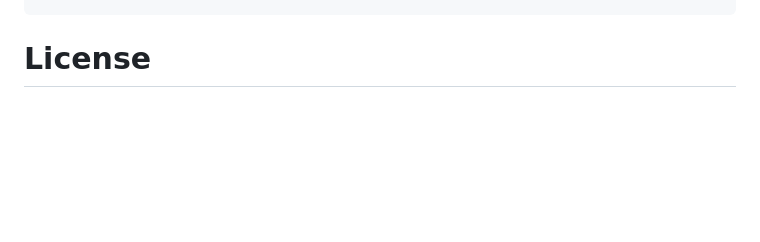
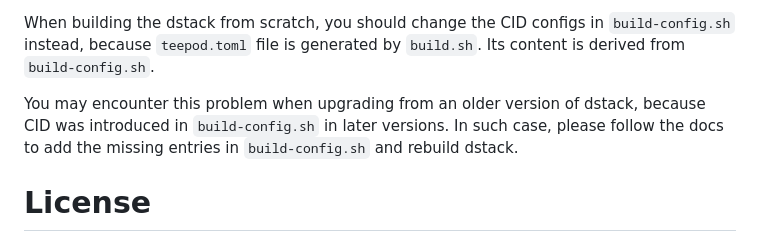
Before and after one commit to Phala-Network/dstack, a Markdown page: README.md, the part around one of its changes. Rendered like a GitHub page; blank space fills up the shorter version.

```diff
--- a/README.md
+++ b/README.md
@@ -346,3 +364,8 @@ $ ./ct_monitor -t https://localhost:9010/prpc -d app.kvin.wang
+When building the dstack from scratch, you should change the CID configs in `build-config.sh` instead, because `teepod.toml` file is generated by `build.sh`. Its content is derived from `build-config.sh`.
+
+You may encounter this problem when upgrading from an older version of dstack, because CID was introduced in `build-config.sh` in later versions. In such case, please follow the docs to add the missing entries in `build-config.sh` and rebuild dstack.
+
+
 # License
 
 Copyright 2024 Phala Network.
```
Also changed, not shown: other parts of README.md (+19 -1 lines).
